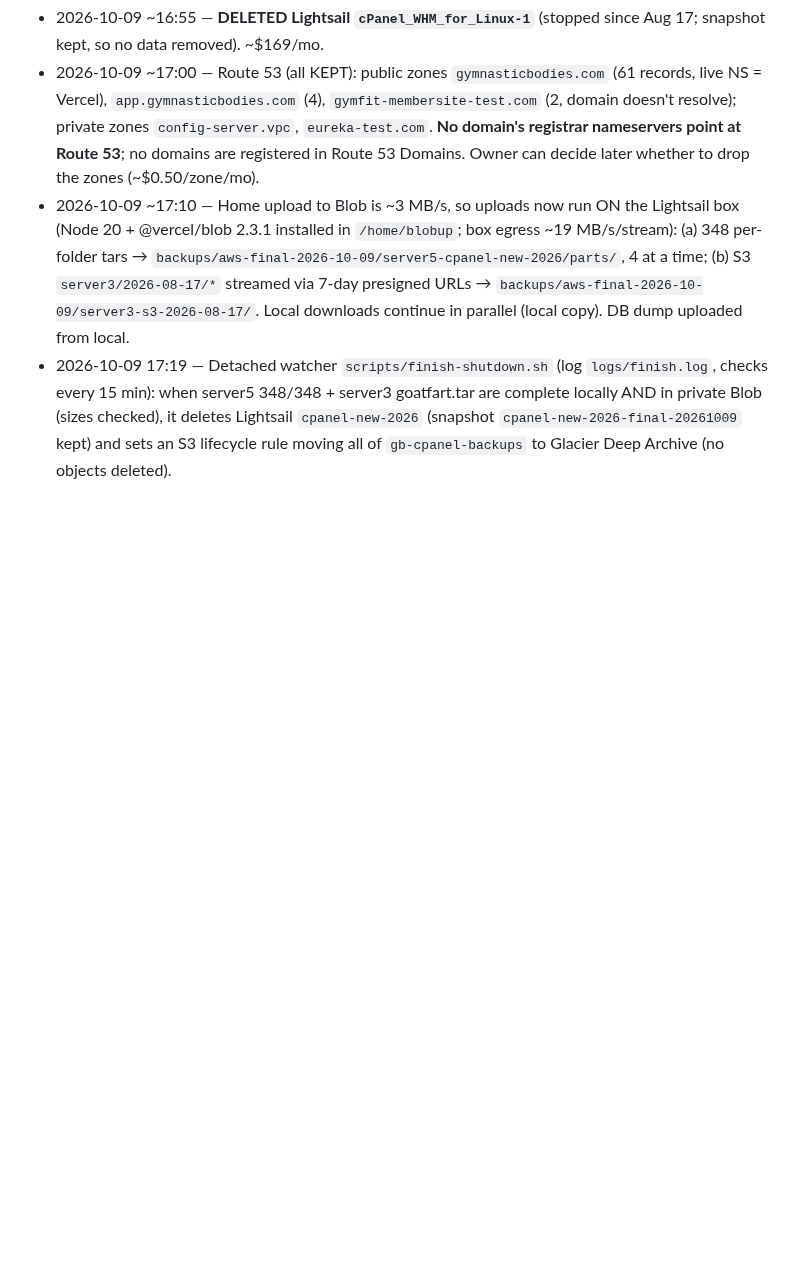
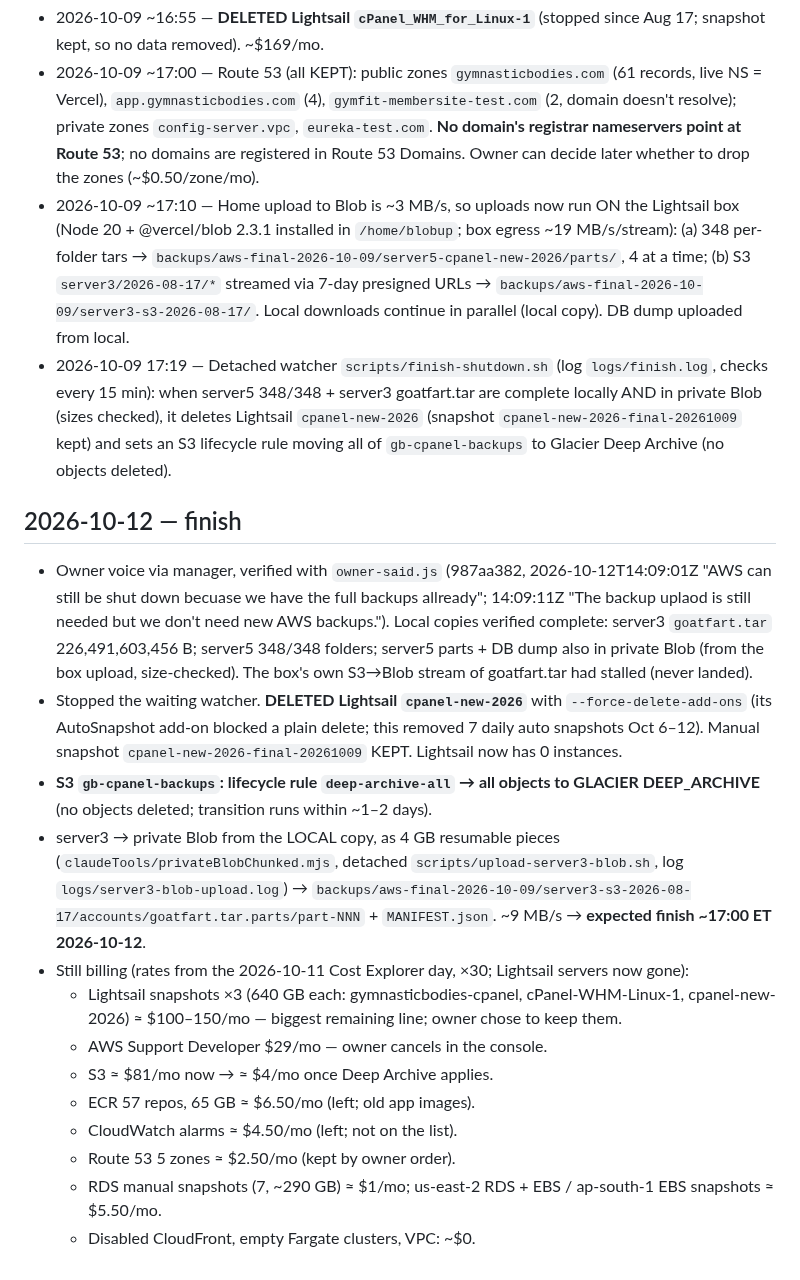
Before and after one commit to tlchatt/gymnasticbodies.com, a Markdown page: sessions/AWSShutdown.md, the part around the change. Rendered like a GitHub page; blank space fills up the shorter version.

Commit message:
AWS shutdown: last server deleted, S3 archived, server3 Blob upload running

```diff
--- a/sessions/AWSShutdown.md
+++ b/sessions/AWSShutdown.md
@@ -59,3 +59,18 @@ and 3 EBS snapshots from 2017–2018 (~$5/mo total).
 - 2026-10-09 ~17:00 — Route 53 (all KEPT): public zones `gymnasticbodies.com` (61 records, live NS = Vercel), `app.gymnasticbodies.com` (4), `gymfit-membersite-test.com` (2, domain doesn't resolve); private zones `config-server.vpc`, `eureka-test.com`. **No domain's registrar nameservers point at Route 53**; no domains are registered in Route 53 Domains. Owner can decide later whether to drop the zones (~$0.50/zone/mo).
 - 2026-10-09 ~17:10 — Home upload to Blob is ~3 MB/s, so uploads now run ON the Lightsail box (Node 20 + @vercel/blob 2.3.1 installed in `/home/blobup`; box egress ~19 MB/s/stream): (a) 348 per-folder tars → `backups/aws-final-2026-10-09/server5-cpanel-new-2026/parts/`, 4 at a time; (b) S3 `server3/2026-08-17/*` streamed via 7-day presigned URLs → `backups/aws-final-2026-10-09/server3-s3-2026-08-17/`. Local downloads continue in parallel (local copy). DB dump uploaded from local.
 - 2026-10-09 17:19 — Detached watcher `scripts/finish-shutdown.sh` (log `logs/finish.log`, checks every 15 min): when server5 348/348 + server3 goatfart.tar are complete locally AND in private Blob (sizes checked), it deletes Lightsail `cpanel-new-2026` (snapshot `cpanel-new-2026-final-20261009` kept) and sets an S3 lifecycle rule moving all of `gb-cpanel-backups` to Glacier Deep Archive (no objects deleted).
+
+## 2026-10-12 — finish
+- Owner voice via manager, verified with `owner-said.js` (987aa382, 2026-10-12T14:09:01Z "AWS can still be shut down becuase we have the full backups allready"; 14:09:11Z "The backup uplaod is still needed but we don't need new AWS backups."). Local copies verified complete: server3 `goatfart.tar` 226,491,603,456 B; server5 348/348 folders; server5 parts + DB dump also in private Blob (from the box upload, size-checked). The box's own S3→Blob stream of goatfart.tar had stalled (never landed).
+- Stopped the waiting watcher. **DELETED Lightsail `cpanel-new-2026`** with `--force-delete-add-ons` (its AutoSnapshot add-on blocked a plain delete; this removed 7 daily auto snapshots Oct 6–12). Manual snapshot `cpanel-new-2026-final-20261009` KEPT. Lightsail now has 0 instances.
+- **S3 `gb-cpanel-backups`: lifecycle rule `deep-archive-all` → all objects to GLACIER DEEP_ARCHIVE** (no objects deleted; transition runs within ~1–2 days).
+- server3 → private Blob from the LOCAL copy, as 4 GB resumable pieces (`claudeTools/privateBlobChunked.mjs`, detached `scripts/upload-server3-blob.sh`, log `logs/server3-blob-upload.log`) → `backups/aws-final-2026-10-09/server3-s3-2026-08-17/accounts/goatfart.tar.parts/part-NNN` + `MANIFEST.json`. ~9 MB/s → **expected finish ~17:00 ET 2026-10-12**.
+- Still billing (rates from the 2026-10-11 Cost Explorer day, ×30; Lightsail servers now gone):
+  - Lightsail snapshots ×3 (640 GB each: gymnasticbodies-cpanel, cPanel-WHM-Linux-1, cpanel-new-2026) ≈ $100–150/mo — biggest remaining line; owner chose to keep them.
+  - AWS Support Developer $29/mo — owner cancels in the console.
+  - S3 ≈ $81/mo now → ≈ $4/mo once Deep Archive applies.
+  - ECR 57 repos, 65 GB ≈ $6.50/mo (left; old app images).
+  - CloudWatch alarms ≈ $4.50/mo (left; not on the list).
+  - Route 53 5 zones ≈ $2.50/mo (kept by owner order).
+  - RDS manual snapshots (7, ~290 GB) ≈ $1/mo; us-east-2 RDS + EBS / ap-south-1 EBS snapshots ≈ $5.50/mo.
+  - Disabled CloudFront, empty Fargate clusters, VPC: ~$0.
```
Also changed, not shown: sessions/MANAGER.md (+1 -0 lines).
